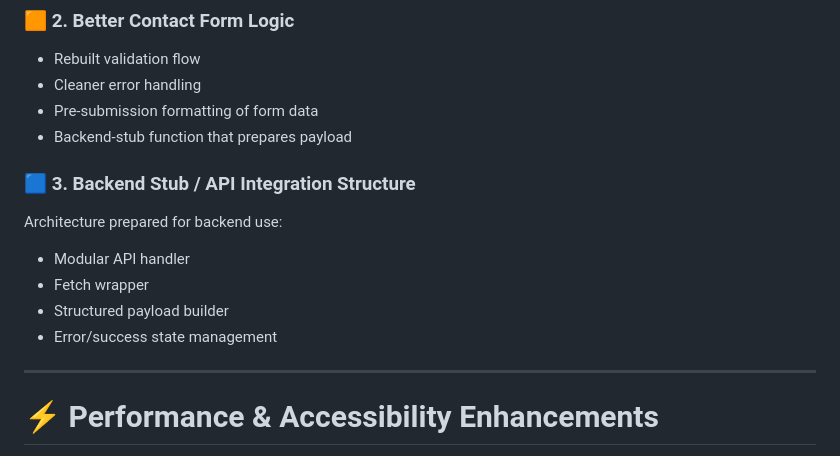
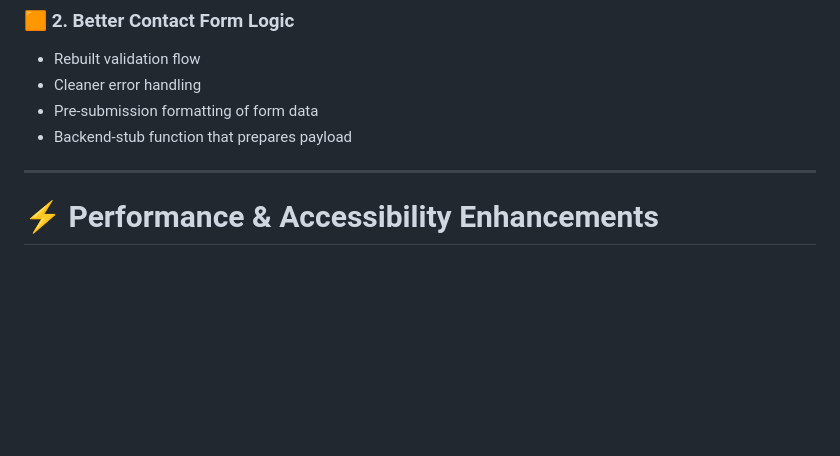
Before and after one commit to KhawlaAlmalki/assignment-4, a Markdown page: README.md, the part around the change. Drawn GitHub-style; blank space fills up the shorter version.

```diff
--- a/README.md
+++ b/README.md
@@ -70,13 +70,6 @@ It is built with **HTML, CSS, and vanilla JavaScript** and structured to support
 - Cleaner error handling
 - Pre-submission formatting of form data
 - Backend-stub function that prepares payload
-
-### 🟦 3. **Backend Stub / API Integration Structure**
-Architecture prepared for backend use:
-- Modular API handler
-- Fetch wrapper
-- Structured payload builder
-- Error/success state management
 
 ---
 
```
